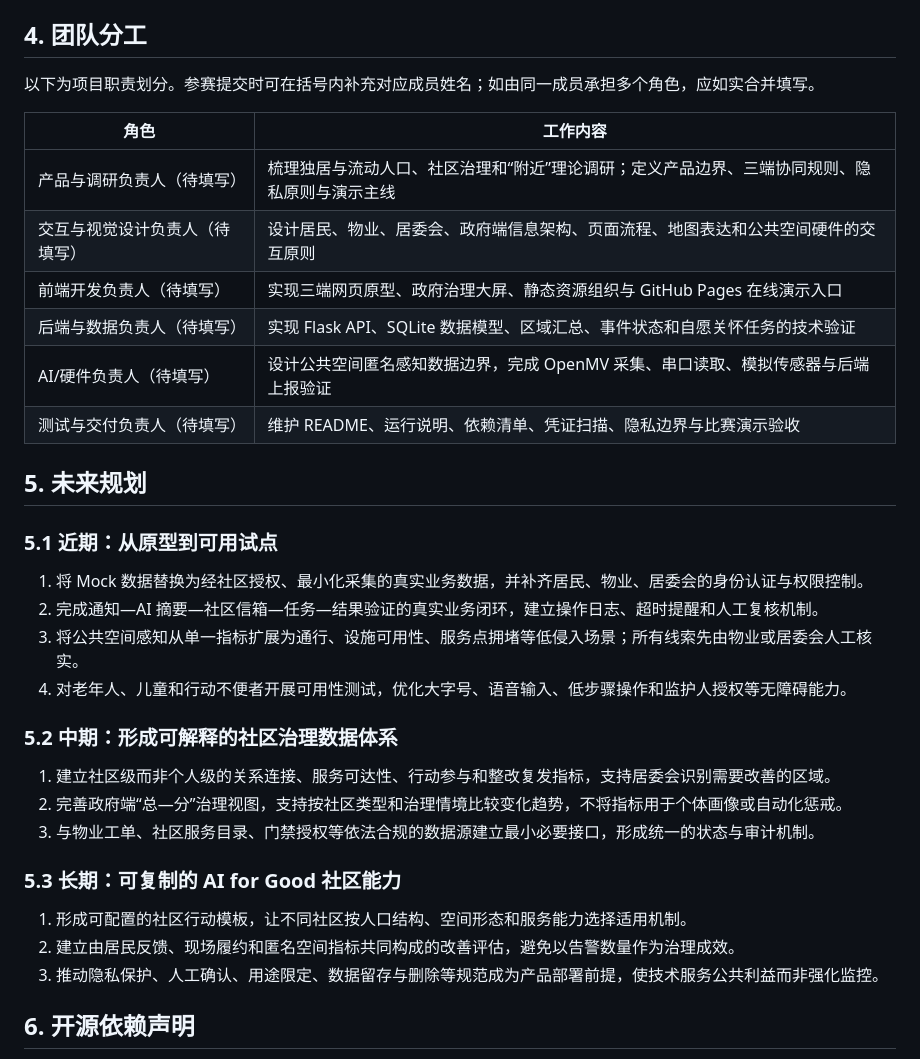
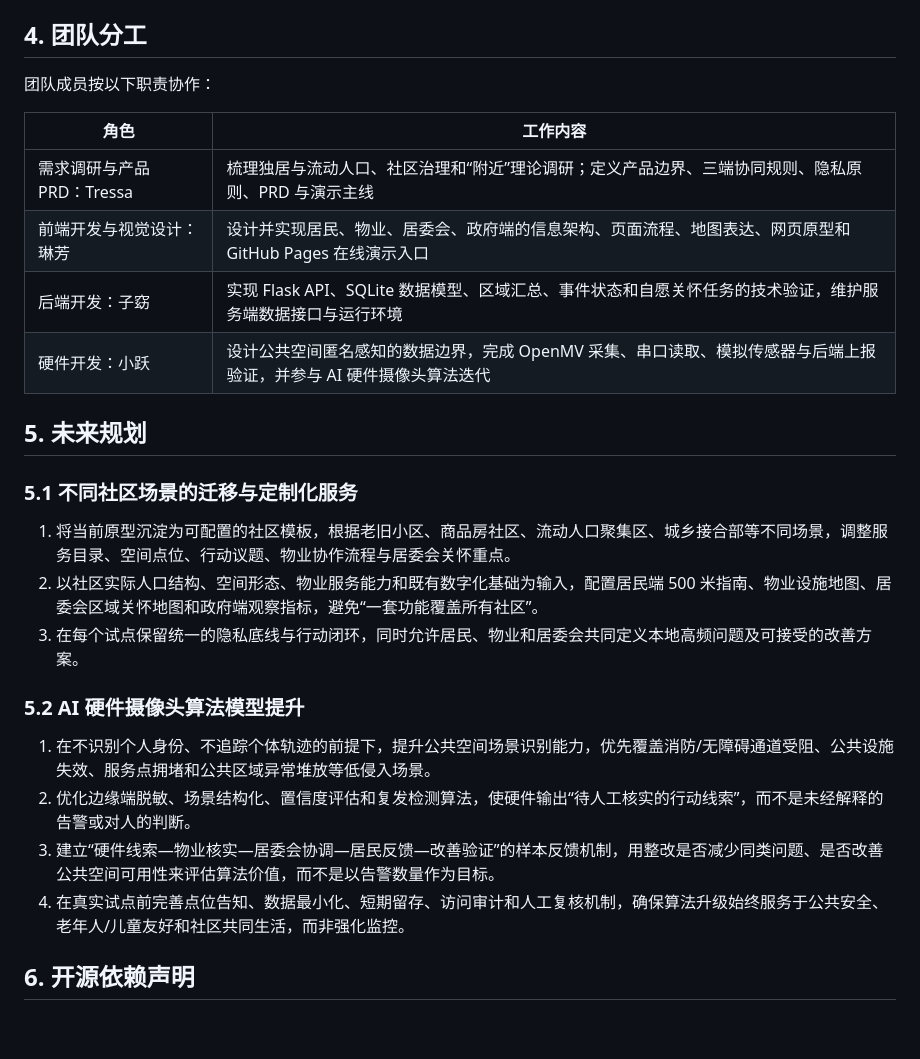
Before and after one commit to NearbyLove/nearby_demo, a Markdown page: docs/项目说明文档.md, the part around the change. Drawn GitHub-style; blank space fills up the shorter version.

Commit message:
docs: specify team roles and roadmap

```diff
--- a/docs/项目说明文档.md
+++ b/docs/项目说明文档.md
@@ -72,37 +72,29 @@ Flask 后端提供健康检查、传感器读数接收、区域汇总、事件
 
 ## 4. 团队分工
 
-以下为项目职责划分。参赛提交时可在括号内补充对应成员姓名；如由同一成员承担多个角色，应如实合并填写。
+团队成员按以下职责协作：
 
 | 角色 | 工作内容 |
 |---|---|
-| 产品与调研负责人（待填写） | 梳理独居与流动人口、社区治理和“附近”理论调研；定义产品边界、三端协同规则、隐私原则与演示主线 |
-| 交互与视觉设计负责人（待填写） | 设计居民、物业、居委会、政府端信息架构、页面流程、地图表达和公共空间硬件的交互原则 |
-| 前端开发负责人（待填写） | 实现三端网页原型、政府治理大屏、静态资源组织与 GitHub Pages 在线演示入口 |
-| 后端与数据负责人（待填写） | 实现 Flask API、SQLite 数据模型、区域汇总、事件状态和自愿关怀任务的技术验证 |
-| AI/硬件负责人（待填写） | 设计公共空间匿名感知数据边界，完成 OpenMV 采集、串口读取、模拟传感器与后端上报验证 |
-| 测试与交付负责人（待填写） | 维护 README、运行说明、依赖清单、凭证扫描、隐私边界与比赛演示验收 |
+| 需求调研与产品 PRD：Tressa | 梳理独居与流动人口、社区治理和“附近”理论调研；定义产品边界、三端协同规则、隐私原则、PRD 与演示主线 |
+| 前端开发与视觉设计：琳芳 | 设计并实现居民、物业、居委会、政府端的信息架构、页面流程、地图表达、网页原型和 GitHub Pages 在线演示入口 |
+| 后端开发：子窈 | 实现 Flask API、SQLite 数据模型、区域汇总、事件状态和自愿关怀任务的技术验证，维护服务端数据接口与运行环境 |
+| 硬件开发：小跃 | 设计公共空间匿名感知的数据边界，完成 OpenMV 采集、串口读取、模拟传感器与后端上报验证，并参与 AI 硬件摄像头算法迭代 |
 
 ## 5. 未来规划
 
-### 5.1 近期：从原型到可用试点
+### 5.1 不同社区场景的迁移与定制化服务
 
-1. 将 Mock 数据替换为经社区授权、最小化采集的真实业务数据，并补齐居民、物业、居委会的身份认证与权限控制。
-2. 完成通知—AI 摘要—社区信箱—任务—结果验证的真实业务闭环，建立操作日志、超时提醒和人工复核机制。
-3. 将公共空间感知从单一指标扩展为通行、设施可用性、服务点拥堵等低侵入场景；所有线索先由物业或居委会人工核实。
-4. 对老年人、儿童和行动不便者开展可用性测试，优化大字号、语音输入、低步骤操作和监护人授权等无障碍能力。
+1. 将当前原型沉淀为可配置的社区模板，根据老旧小区、商品房社区、流动人口聚集区、城乡接合部等不同场景，调整服务目录、空间点位、行动议题、物业协作流程与居委会关怀重点。
+2. 以社区实际人口结构、空间形态、物业服务能力和既有数字化基础为输入，配置居民端 500 米指南、物业设施地图、居委会区域关怀地图和政府端观察指标，避免“一套功能覆盖所有社区”。
+3. 在每个试点保留统一的隐私底线与行动闭环，同时允许居民、物业和居委会共同定义本地高频问题及可接受的改善方案。
 
-### 5.2 中期：形成可解释的社区治理数据体系
+### 5.2 AI 硬件摄像头算法模型提升
 
-1. 建立社区级而非个人级的关系连接、服务可达性、行动参与和整改复发指标，支持居委会识别需要改善的区域。
-2. 完善政府端“总—分”治理视图，支持按社区类型和治理情境比较变化趋势，不将指标用于个体画像或自动化惩戒。
-3. 与物业工单、社区服务目录、门禁授权等依法合规的数据源建立最小必要接口，形成统一的状态与审计机制。
-
-### 5.3 长期：可复制的 AI for Good 社区能力
-
-1. 形成可配置的社区行动模板，让不同社区按人口结构、空间形态和服务能力选择适用机制。
-2. 建立由居民反馈、现场履约和匿名空间指标共同构成的改善评估，避免以告警数量作为治理成效。
-3. 推动隐私保护、人工确认、用途限定、数据留存与删除等规范成为产品部署前提，使技术服务公共利益而非强化监控。
+1. 在不识别个人身份、不追踪个体轨迹的前提下，提升公共空间场景识别能力，优先覆盖消防/无障碍通道受阻、公共设施失效、服务点拥堵和公共区域异常堆放等低侵入场景。
+2. 优化边缘端脱敏、场景结构化、置信度评估和复发检测算法，使硬件输出“待人工核实的行动线索”，而不是未经解释的告警或对人的判断。
+3. 建立“硬件线索—物业核实—居委会协调—居民反馈—改善验证”的样本反馈机制，用整改是否减少同类问题、是否改善公共空间可用性来评估算法价值，而不是以告警数量作为目标。
+4. 在真实试点前完善点位告知、数据最小化、短期留存、访问审计和人工复核机制，确保算法升级始终服务于公共安全、老年人/儿童友好和社区共同生活，而非强化监控。
 
 ## 6. 开源依赖声明
 
```
